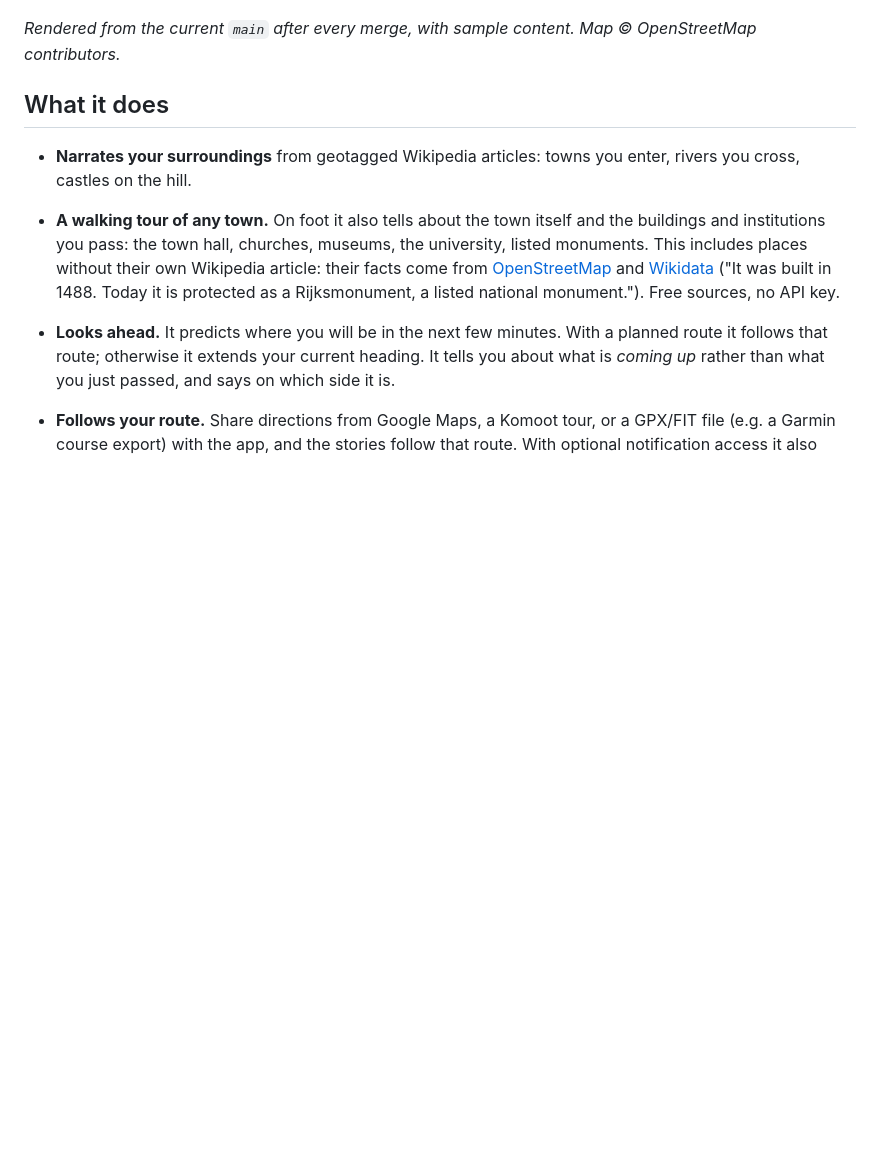
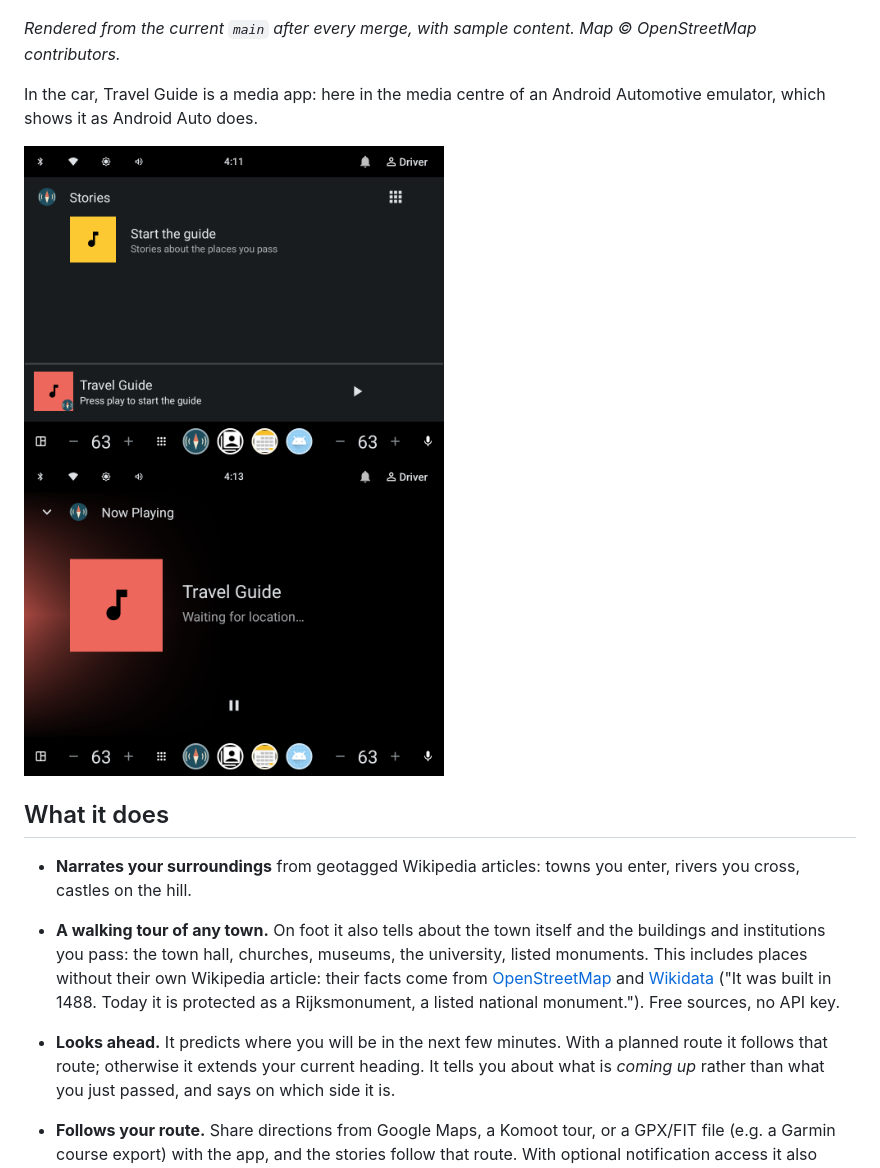
Before and after one commit to Atrejoe/TravelGuide, a Markdown page: README.md, the part around the change. GitHub-like rendering; pictures changed too: docs/screenshots/car-browse.png (added), docs/screenshots/car-playing.png (added); blank space fills up the shorter version.

Commit message:
docs: car screenshots in the README
Taken by the Android workflow on an Android Automotive emulator.

Co-Authored-By: Claude Opus 5.5 <noreply@anthropic.com>
Claude-Session: https://claude.ai/code/session_011SzraYk99RwgDQfDCkd4DH

```diff
--- a/README.md
+++ b/README.md
@@ -16,6 +16,14 @@ your phone.
 
 _Rendered from the current `main` after every merge, with sample content. Map © OpenStreetMap
 contributors._
+
+In the car, Travel Guide is a media app: here in the media centre of an Android Automotive
+emulator, which shows it as Android Auto does.
+
+<p>
+  <img src="docs/screenshots/car-browse.png" alt="Car screen: Travel Guide's Stories tab with Start the guide, and the mini player" width="420">
+  <img src="docs/screenshots/car-playing.png" alt="Car screen: Now Playing, Travel Guide running" width="420">
+</p>
 
 ## What it does
 
```
